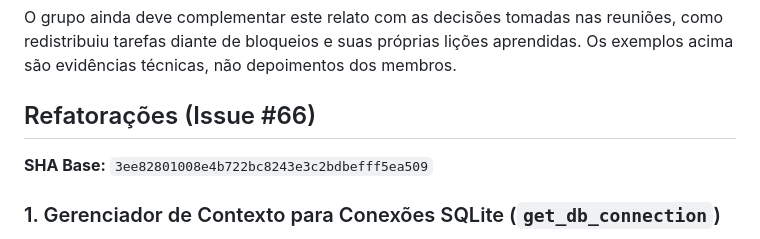
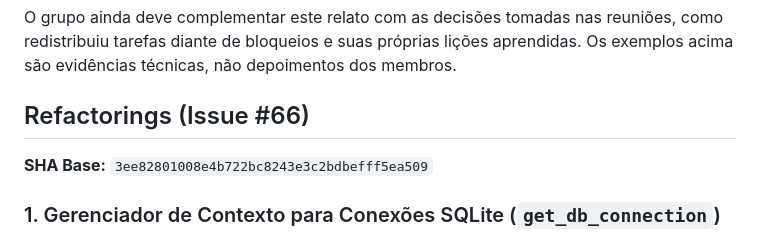
Before and after one commit to C14-Inatel-2026-2/EntreLinhas, a Markdown page: README.md, the part around one of its changes. Rendered like a GitHub page.

```diff
--- a/README.md
+++ b/README.md
@@ -655,7 +655,7 @@ O grupo ainda deve complementar este relato com as decisões tomadas nas
 reuniões, como redistribuiu tarefas diante de bloqueios e suas próprias lições
 aprendidas. Os exemplos acima são evidências técnicas, não depoimentos dos membros.
 
-## Refatorações (Issue #66)
+## Refactorings (Issue #66)
 
 **SHA Base:** `3ee82801008e4b722bc8243e3c2bdbefff5ea509`
 
```
Also changed, not shown: other parts of README.md (+2 -2 lines).
